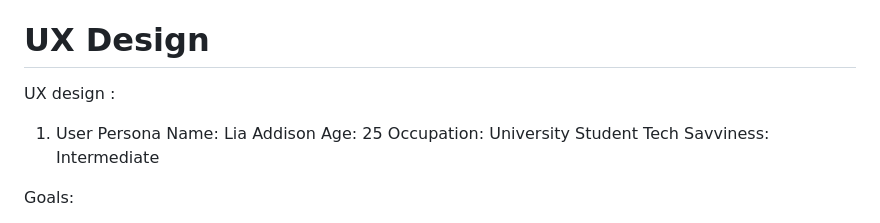
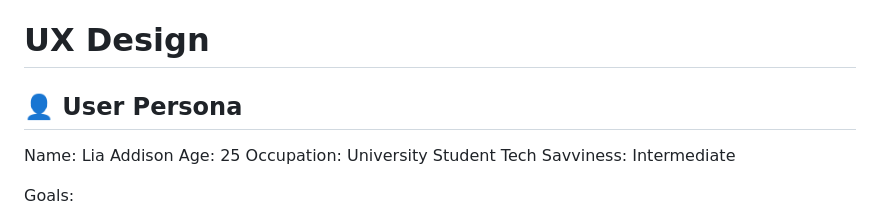
Before and after one commit to Imzzz01/taskmanager, a Markdown page: README.md, the part around the change. Rendered like a GitHub page.

Commit message:
add a bust in silhouette emoticon

```diff
--- a/README.md
+++ b/README.md
@@ -17,8 +17,8 @@
 
 
 # UX Design <a id="ux-design">
-UX design :
-   1. User Persona
+
+## 👤 User Persona
 Name: Lia Addison
 Age: 25
 Occupation: University Student
```
